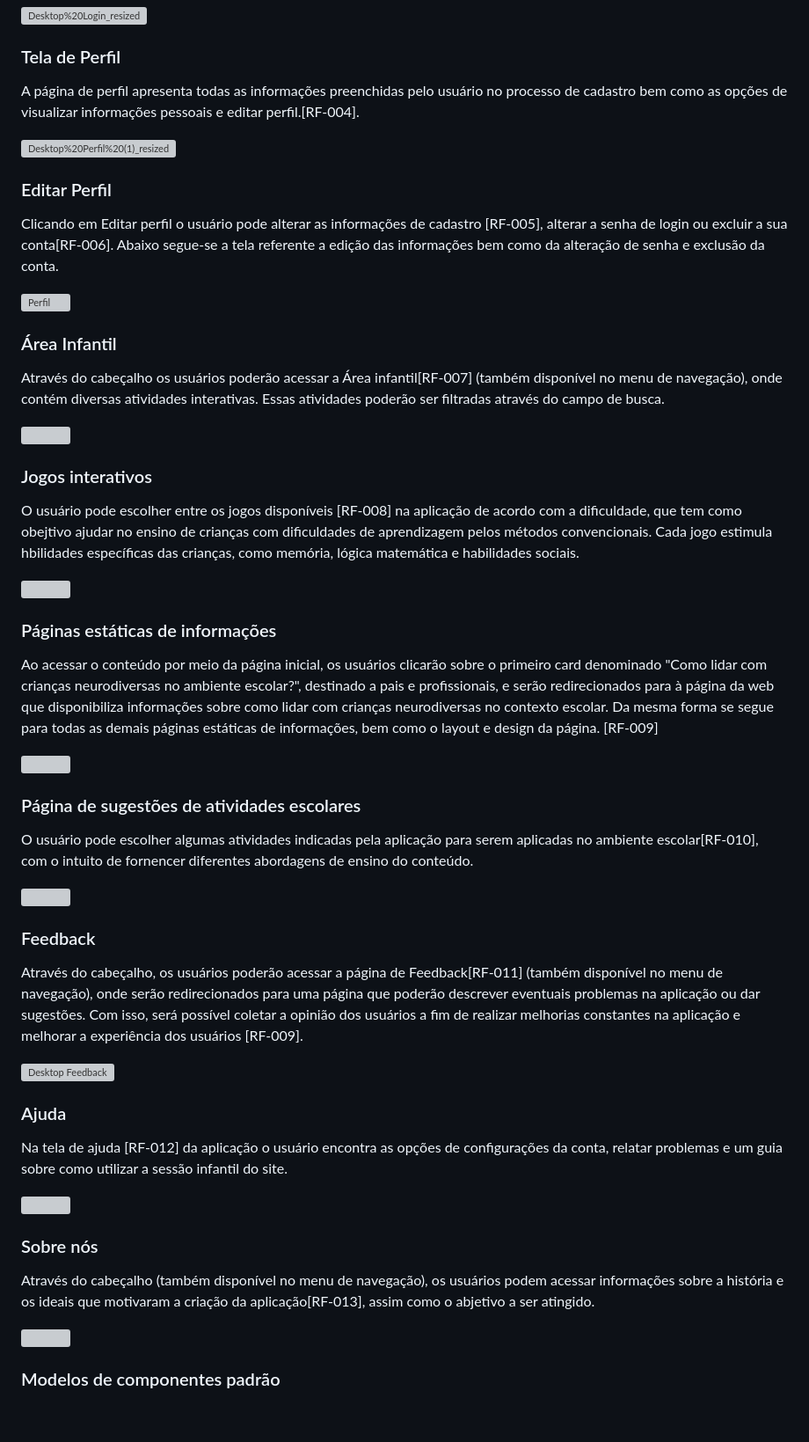
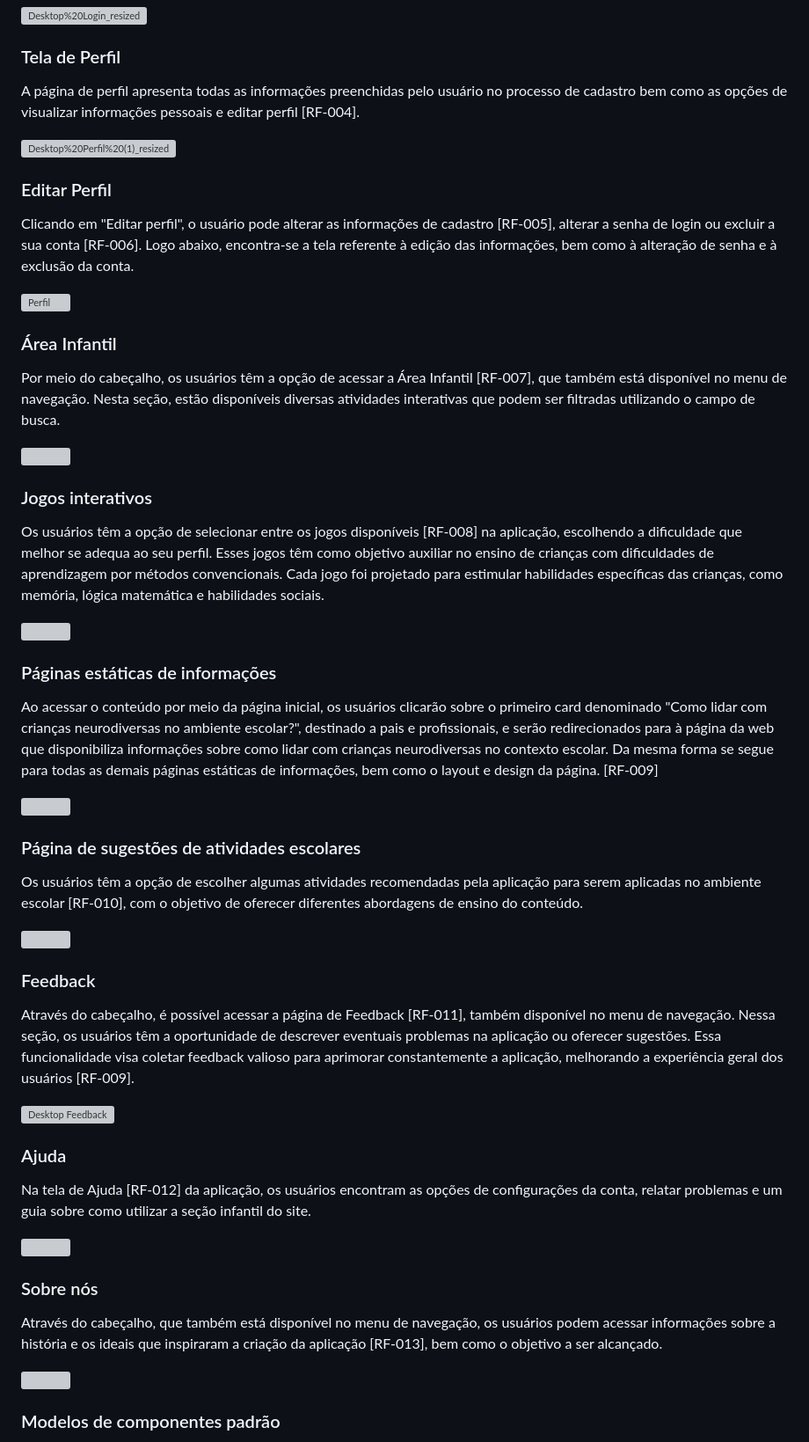
Before and after one commit to neurokidsg4/web-app, a Markdown page: docs/interface.md, the part around one of its changes. Shown at 88% size. Drawn GitHub-style; blank space fills up the shorter version; grey boxes are pictures that could not be loaded.

Commit message:
Melhoria nos textos escritos.

```diff
--- a/docs/interface.md
+++ b/docs/interface.md
@@ -36,33 +34,32 @@ Para que o usuário acesse os conteúdos da aplicação disponíveis na sessão
 
 ### Tela de Perfil
 
-A página de perfil apresenta todas as informações preenchidas pelo usuário no processo de cadastro bem como as opções de visualizar informações pessoais e editar perfil.[RF-004].
+A página de perfil apresenta todas as informações preenchidas pelo usuário no processo de cadastro bem como as opções de visualizar informações pessoais e editar perfil [RF-004].
 
 ![Desktop%20Perfil%20(1)_resized](https://github.com/ICEI-PUC-Minas-PMV-SI/pmv-si-2023-2-pe1-t2-neurodiversidade/assets/109616789/5c514437-a118-4c6a-a7a0-d060776b2fb8)
 
 
-
 ### Editar Perfil
 
-Clicando em Editar perfil o usuário pode alterar as informações de cadastro [RF-005], alterar a senha de login ou excluir a sua conta[RF-006]. Abaixo segue-se a tela referente a edição das informações bem como da alteração de senha e exclusão da conta.
+Clicando em "Editar perfil", o usuário pode alterar as informações de cadastro [RF-005], alterar a senha de login ou excluir a sua conta [RF-006]. Logo abaixo, encontra-se a tela referente à edição das informações, bem como à alteração de senha e à exclusão da conta.
 
 ![Perfil](https://github.com/ICEI-PUC-Minas-PMV-SI/pmv-si-2023-2-pe1-t2-neurodiversidade/assets/109616789/f5d6ae49-e625-42da-86f1-5393e7f1cace)
 
 
 ### Área Infantil
 
-Através do cabeçalho os usuários poderão acessar a Área infantil[RF-007] (também disponível no menu de navegação), onde contém diversas atividades interativas. Essas atividades poderão ser filtradas através do campo de busca.
+Por meio do cabeçalho, os usuários têm a opção de acessar a Área Infantil [RF-007], que também está disponível no menu de navegação. Nesta seção, estão disponíveis diversas atividades interativas que podem ser filtradas utilizando o campo de busca.
 
 <img src="https://github.com/ICEI-PUC-Minas-PMV-SI/pmv-si-2023-2-pe1-t2-neurodiversidade/assets/112666344/9aa7c1dc-e61c-43d1-b276-492b02147157">
 
+
 ### Jogos interativos
 
-O usuário pode escolher entre os jogos disponíveis [RF-008] na aplicação de acordo com a dificuldade, que tem como obejtivo ajudar no ensino de crianças com dificuldades de aprendizagem pelos métodos convencionais. Cada jogo estimula hbilidades específicas das crianças, como memória, lógica matemática e habilidades sociais.
+Os usuários têm a opção de selecionar entre os jogos disponíveis [RF-008] na aplicação, escolhendo a dificuldade que melhor se adequa ao seu perfil. Esses jogos têm como objetivo auxiliar no ensino de crianças com dificuldades de aprendizagem por métodos convencionais. Cada jogo foi projetado para estimular habilidades específicas das crianças, como memória, lógica matemática e habilidades sociais.
 
 <img src="https://github.com/ICEI-PUC-Minas-PMV-SI/pmv-si-2023-2-pe1-t2-neurodiversidade/assets/112666344/a9fd019e-b8c5-4cc9-8a6a-b70ab68f9f75">
 
 ### Páginas estáticas de informações
-
 
 Ao acessar o conteúdo por meio da página inicial, os usuários clicarão sobre o primeiro card denominado "Como lidar com crianças neurodiversas no ambiente escolar?", destinado a pais e profissionais, e serão redirecionados para à página da web que disponibiliza informações sobre como lidar com crianças neurodiversas no contexto escolar. Da mesma forma se segue para todas as demais páginas estáticas de informações, bem como o layout e design da página. [RF-009]
 
@@ -70,44 +67,30 @@ Ao acessar o conteúdo por meio da página inicial, os usuários clicarão sobre
 <img src="https://github.com/ICEI-PUC-Minas-PMV-SI/pmv-si-2023-2-pe1-t2-neurodiversidade/assets/112666344/3cbb91c1-3033-45e0-842c-85a2da0e04b1">
 </div>
 
-<!--
-### Página sobre como lidar com crianças neurodiversas no ambiente familiar
-
-O segundo card, identificado por "Como lidar com crianças neurodiversas no ambiente familiar?", disponibiliza informações sobre como lidar com crianças neurodiversas no contexto familiar [RF-004].
-
-![contexto-familiar-RF-004](https://github.com/ICEI-PUC-Minas-PMV-SI/pmv-si-2023-2-pe1-t2-neurodiversidade/assets/89950149/a15decf4-96e9-49e6-a427-4831e73115a1)
-
-### Página sobre como identificar a neurodivergência na infância
-
-O terceiro card, intitulado "Como identificar a neurodivergência na infância?", oferece informações que auxiliam na identificação de possíveis crianças neurodiversas [RF-002].
-
-![identificação_neurodiversos](https://github.com/ICEI-PUC-Minas-PMV-SI/pmv-si-2023-2-pe1-t2-neurodiversidade/assets/89950149/598709d1-51c6-47f7-98a7-40ccf06d718a)
--->
-
-
 ### Página de sugestões de atividades escolares
 
-O usuário pode escolher algumas atividades indicadas pela aplicação para serem aplicadas no ambiente escolar[RF-010], com o intuito de fornencer diferentes abordagens de ensino do conteúdo.
+Os usuários têm a opção de escolher algumas atividades recomendadas pela aplicação para serem aplicadas no ambiente escolar [RF-010], com o objetivo de oferecer diferentes abordagens de ensino do conteúdo.
 
 <img src="https://github.com/ICEI-PUC-Minas-PMV-SI/pmv-si-2023-2-pe1-t2-neurodiversidade/assets/112666344/89734ebe-41cf-468b-9dd3-58a3d6d2789e">
 
 
 ### Feedback
 
-Através do cabeçalho, os usuários poderão acessar a página de Feedback[RF-011] (também disponível no menu de navegação), onde serão redirecionados para uma página que poderão descrever eventuais problemas na aplicação ou dar sugestões. Com isso, será possível coletar a opinião dos usuários a fim de realizar melhorias constantes na aplicação e melhorar a experiência dos usuários [RF-009].
+Através do cabeçalho, é possível acessar a página de Feedback [RF-011], também disponível no menu de navegação. Nessa seção, os usuários têm a oportunidade de descrever eventuais problemas na aplicação ou oferecer sugestões. Essa funcionalidade visa coletar feedback valioso para aprimorar constantemente a aplicação, melhorando a experiência geral dos usuários [RF-009].
 
 ![Desktop Feedback](https://github.com/ICEI-PUC-Minas-PMV-SI/pmv-si-2023-2-pe1-t2-neurodiversidade/assets/99815953/2a6799cf-01fd-4bd0-9e2d-b64ae42de179)
 
 
 ### Ajuda
 
-Na tela de ajuda [RF-012] da aplicação o usuário encontra as opções de configurações da conta, relatar problemas e um guia sobre como utilizar a sessão infantil do site.
+Na tela de Ajuda [RF-012] da aplicação, os usuários encontram as opções de configurações da conta, relatar problemas e um guia sobre como utilizar a seção infantil do site.
 
 <img src="https://github.com/ICEI-PUC-Minas-PMV-SI/pmv-si-2023-2-pe1-t2-neurodiversidade/assets/112666344/caf26841-c676-4771-8316-fad2d05eec5a">
 
+
 ### Sobre nós
 
-Através do cabeçalho (também disponível no menu de navegação), os usuários podem acessar informações sobre a história e os ideais que motivaram a criação da aplicação[RF-013], assim como o abjetivo a ser atingido.
+Através do cabeçalho, que também está disponível no menu de navegação, os usuários podem acessar informações sobre a história e os ideais que inspiraram a criação da aplicação [RF-013], bem como o objetivo a ser alcançado.
 
 <img src="https://github.com/ICEI-PUC-Minas-PMV-SI/pmv-si-2023-2-pe1-t2-neurodiversidade/assets/112666344/a59b3df0-19f2-4d27-b97e-4406e58ca0c5">
 
```
Also changed, not shown: other parts of docs/interface.md (+3 -5 lines).
